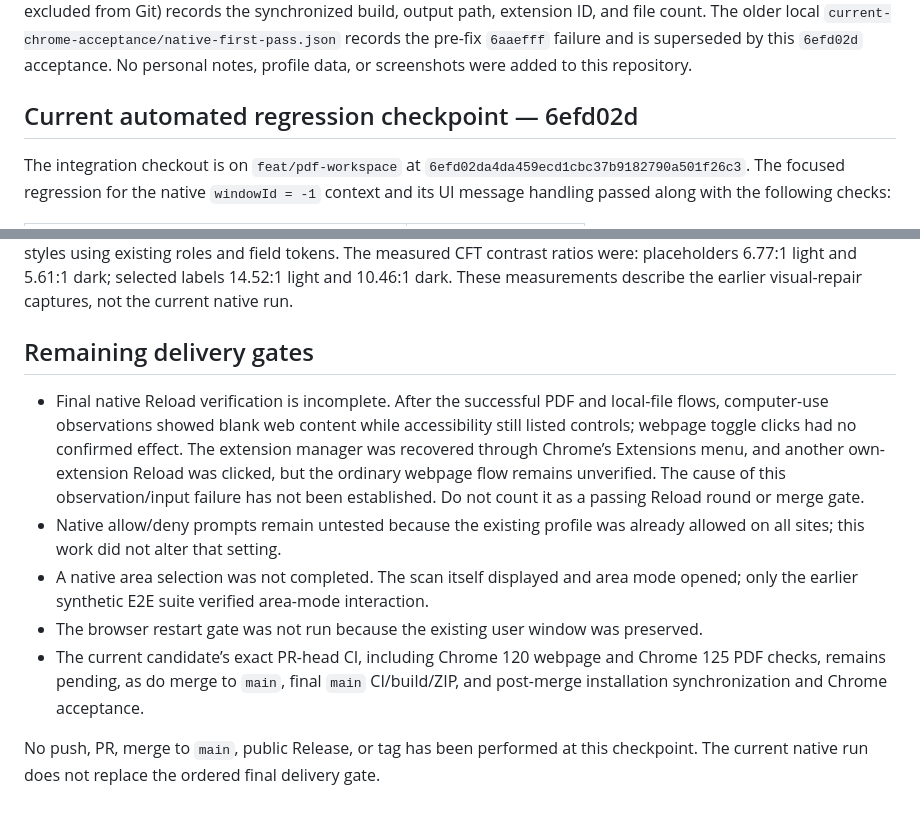
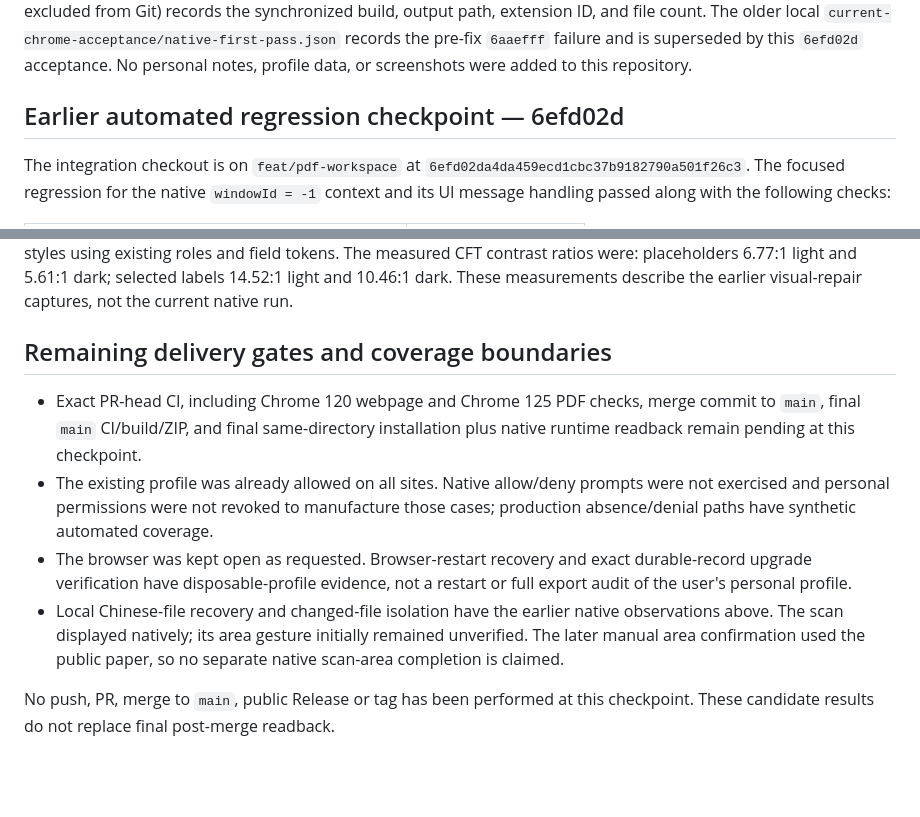
Before and after one commit to Kinono1/web-ink, a Markdown page: docs/VALIDATION-v0.3.2.md, 2 parts joined by grey strips. GitHub-like rendering; blank space fills up the shorter version.

```diff
--- a/docs/VALIDATION-v0.3.2.md
+++ b/docs/VALIDATION-v0.3.2.md
@@ -20,7 +81,7 @@ The profile already had site access set to “On all sites”; this run did not
 
 The local artifacts remain outside the repository under `/private/tmp/web-ink-v032-native-fixtures/`. The local update receipt (`.superpowers/sdd/2026-10-09-web-ink-v032/scratch/current-chrome-acceptance/window-update.log`, excluded from Git) records the synchronized build, output path, extension ID, and file count. The older local `current-chrome-acceptance/native-first-pass.json` records the pre-fix `6aaefff` failure and is superseded by this `6efd02d` acceptance. No personal notes, profile data, or screenshots were added to this repository.
 
-## Current automated regression checkpoint — 6efd02d
+## Earlier automated regression checkpoint — 6efd02d
 
 The integration checkout is on `feat/pdf-workspace` at `6efd02da4da459ecd1cbc37b9182790a501f26c3`. The focused regression for the native `windowId = -1` context and its UI message handling passed along with the following checks:
 
@@ -58,12 +119,22 @@ The earlier package audit confirmed the existing extension ID, required PDF.js a
 
 Earlier CFT visual captures measured the 52px reader bar, 320px notes rail/overlay, light and dark surfaces, real 200% tab zoom, 320px side panel, saved Chinese highlight/note, and bounded canvas counts. Three Management captures with incorrect theme naming, unsettled filtered results, or clipped full-page zoom were excluded and replaced by asserted captures; these were harness errors, not product defects. A later visual review found low-contrast placeholder/selected-label colors and a 24px tag field. `cfdc565d02c6c1d38c027f46d84f892b077e8527` corrected those styles using existing roles and field tokens. The measured CFT contrast ratios were: placeholders 6.77:1 light and 5.61:1 dark; selected labels 14.52:1 light and 10.46:1 dark. These measurements describe the earlier visual-repair captures, not the current native run.
 
-## Remaining delivery gates
+## Remaining delivery gates and coverage boundaries
 
-- Final native Reload verification is incomplete. After the successful PDF and local-file flows, computer-use observations showed blank web content while accessibility still listed controls; webpage toggle clicks had no confirmed effect. The extension manager was recovered through Chrome’s Extensions menu, and another own-extension Reload was clicked, but the ordinary webpage flow remains unverified. The cause of this observation/input failure has not been established. Do not count it as a passing Reload round or merge gate.
-- Native allow/deny prompts remain untested because the existing profile was already allowed on all sites; this work did not alter that setting.
-- A native area selection was not completed. The scan itself displayed and area mode opened; only the earlier synthetic E2E suite verified area-mode interaction.
-- The browser restart gate was not run because the existing user window was preserved.
-- The current candidate’s exact PR-head CI, including Chrome 120 webpage and Chrome 125 PDF checks, remains pending, as do merge to `main`, final `main` CI/build/ZIP, and post-merge installation synchronization and Chrome acceptance.
+- Exact PR-head CI, including Chrome 120 webpage and Chrome 125 PDF checks,
+  merge commit to `main`, final `main` CI/build/ZIP, and final same-directory
+  installation plus native runtime readback remain pending at this checkpoint.
+- The existing profile was already allowed on all sites. Native allow/deny
+  prompts were not exercised and personal permissions were not revoked to
+  manufacture those cases; production absence/denial paths have synthetic
+  automated coverage.
+- The browser was kept open as requested. Browser-restart recovery and exact
+  durable-record upgrade verification have disposable-profile evidence, not
+  a restart or full export audit of the user's personal profile.
+- Local Chinese-file recovery and changed-file isolation have the earlier
+  native observations above. The scan displayed natively; its area gesture
+  initially remained unverified. The later manual area confirmation used the
+  public paper, so no separate native scan-area completion is claimed.
 
-No push, PR, merge to `main`, public Release, or tag has been performed at this checkpoint. The current native run does not replace the ordered final delivery gate.
+No push, PR, merge to `main`, public Release or tag has been performed at this
+checkpoint. These candidate results do not replace final post-merge readback.
```
Also changed, not shown: other parts of docs/VALIDATION-v0.3.2.md (+63 -2 lines).
